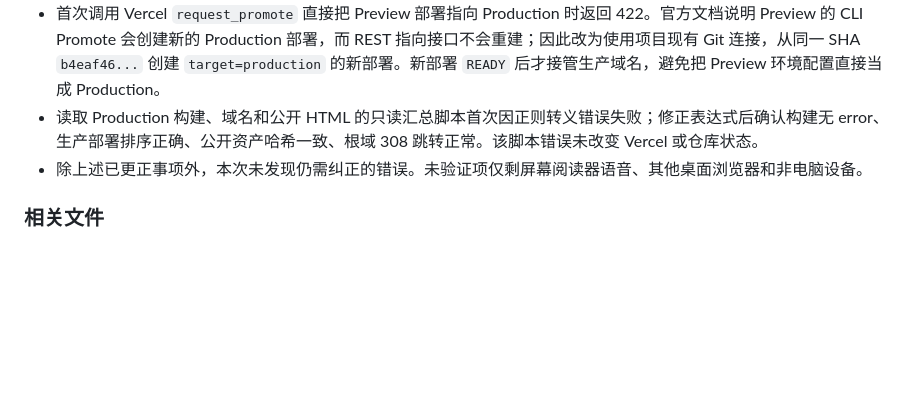
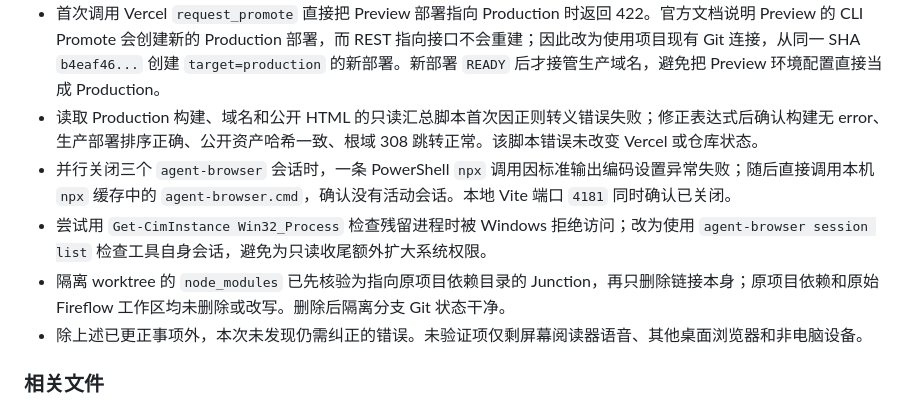
Before and after one commit to sminga/szm_Cesium_apply, a Markdown page: docs/更新日志.md, the part around the change. GitHub-like rendering; blank space fills up the shorter version.

Commit message:
补充部署清理记录

```diff
--- a/docs/更新日志.md
+++ b/docs/更新日志.md
@@ -78,6 +78,9 @@
 - 第一次查询 Preview 单条运行日志使用 `since: "1h"`，在 Hobby 计划保留窗口边界返回 400。按 Vercel 提示缩短为 `since: "30m"` 后查询成功，结果为空；没有把首次查询失败误写成“无日志”。
 - 首次调用 Vercel `request_promote` 直接把 Preview 部署指向 Production 时返回 422。官方文档说明 Preview 的 CLI Promote 会创建新的 Production 部署，而 REST 指向接口不会重建；因此改为使用项目现有 Git 连接，从同一 SHA `b4eaf46...` 创建 `target=production` 的新部署。新部署 `READY` 后才接管生产域名，避免把 Preview 环境配置直接当成 Production。
 - 读取 Production 构建、域名和公开 HTML 的只读汇总脚本首次因正则转义错误失败；修正表达式后确认构建无 error、生产部署排序正确、公开资产哈希一致、根域 308 跳转正常。该脚本错误未改变 Vercel 或仓库状态。
+- 并行关闭三个 `agent-browser` 会话时，一条 PowerShell `npx` 调用因标准输出编码设置异常失败；随后直接调用本机 `npx` 缓存中的 `agent-browser.cmd`，确认没有活动会话。本地 Vite 端口 `4181` 同时确认已关闭。
+- 尝试用 `Get-CimInstance Win32_Process` 检查残留进程时被 Windows 拒绝访问；改为使用 `agent-browser session list` 检查工具自身会话，避免为只读收尾额外扩大系统权限。
+- 隔离 worktree 的 `node_modules` 已先核验为指向原项目依赖目录的 Junction，再只删除链接本身；原项目依赖和原始 Fireflow 工作区均未删除或改写。删除后隔离分支 Git 状态干净。
 - 除上述已更正事项外，本次未发现仍需纠正的错误。未验证项仅剩屏幕阅读器语音、其他桌面浏览器和非电脑设备。
 
 ### 相关文件
```
